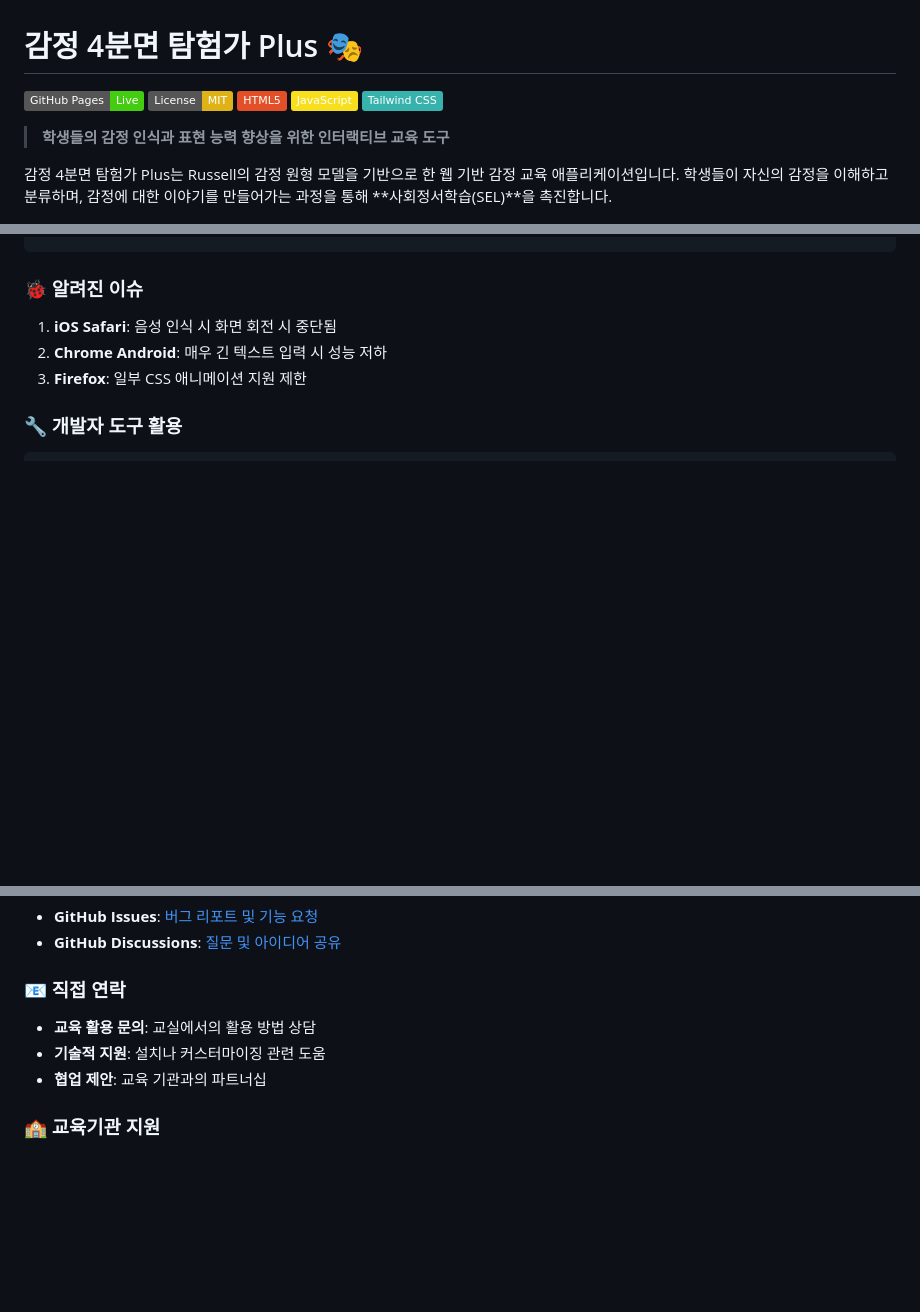
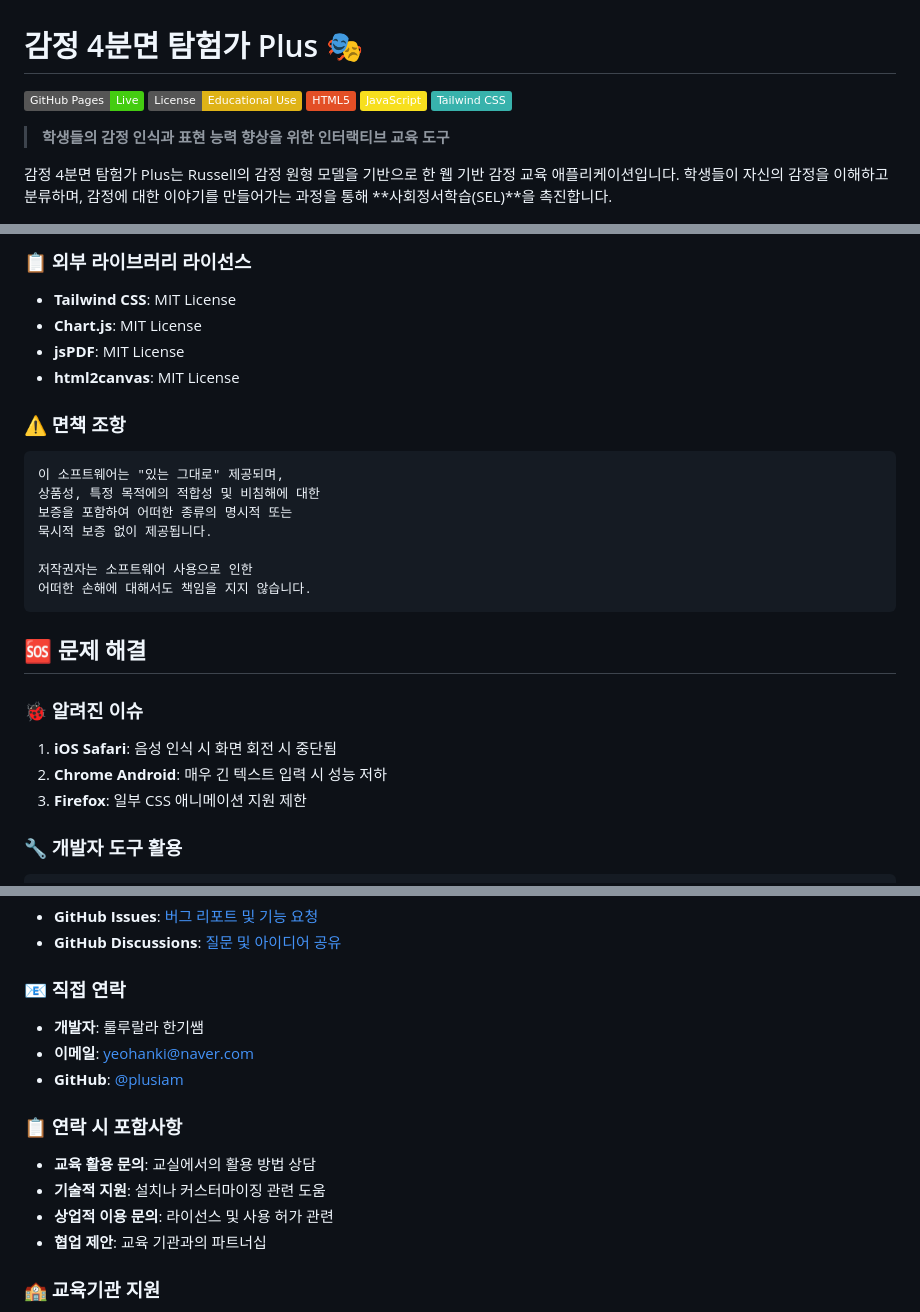
Before and after one commit to plusiam/emotion-explorer, a Markdown page: README.md, 3 parts joined by grey strips. Drawn GitHub-style; badges without logos; blank space fills up the shorter version.

````diff
--- a/README.md
+++ b/README.md
@@ -1,7 +1,7 @@
 # 감정 4분면 탐험가 Plus 🎭
 
 [![GitHub Pages](https://img.shields.io/badge/GitHub%20Pages-Live-brightgreen)](https://plusiam.github.io/emotion-explorer/)
-[![License: MIT](https://img.shields.io/badge/License-MIT-yellow.svg)](https://opensource.org/licenses/MIT)
+[![License: Educational Use](https://img.shields.io/badge/License-Educational%20Use-yellow.svg)](#-라이선스)
 [![HTML5](https://img.shields.io/badge/HTML5-E34F26?logo=html5&logoColor=white)](https://developer.mozilla.org/ko/docs/Web/HTML)
 [![JavaScript](https://img.shields.io/badge/JavaScript-F7DF1E?logo=javascript&logoColor=black)](https://developer.mozilla.org/ko/docs/Web/JavaScript)
 [![Tailwind CSS](https://img.shields.io/badge/Tailwind%20CSS-38B2AC?logo=tailwind-css&logoColor=white)](https://tailwindcss.com/)
@@ -357,3 +355,21 @@ A: 다음 사항을 확인해주세요:
+### 📋 외부 라이브러리 라이선스
+- **Tailwind CSS**: MIT License
+- **Chart.js**: MIT License
+- **jsPDF**: MIT License
+- **html2canvas**: MIT License
+
+### ⚠️ 면책 조항
+```
+이 소프트웨어는 "있는 그대로" 제공되며,
+상품성, 특정 목적에의 적합성 및 비침해에 대한
+보증을 포함하여 어떠한 종류의 명시적 또는
+묵시적 보증 없이 제공됩니다.
+
+저작권자는 소프트웨어 사용으로 인한
+어떠한 손해에 대해서도 책임을 지지 않습니다.
+```
+
+## 🆘 문제 해결
 
 ### 🐞 알려진 이슈
 1. **iOS Safari**: 음성 인식 시 화면 회전 시 중단됨
@@ -375,8 +391,14 @@ window.cleanupMobileTouchEvents(); // 터치 이벤트 정리
 - **GitHub Discussions**: [질문 및 아이디어 공유](https://github.com/plusiam/emotion-explorer/discussions)
 
 ### 📧 직접 연락
+- **개발자**: 룰루랄라 한기쌤
+- **이메일**: [yeohanki@naver.com](mailto:yeohanki@naver.com)
+- **GitHub**: [@plusiam](https://github.com/plusiam)
+
+### 📋 연락 시 포함사항
 - **교육 활용 문의**: 교실에서의 활용 방법 상담
 - **기술적 지원**: 설치나 커스터마이징 관련 도움
+- **상업적 이용 문의**: 라이선스 및 사용 허가 관련
 - **협업 제안**: 교육 기관과의 파트너십
 
 ### 🏫 교육기관 지원
````
Also changed, not shown: other parts of README.md (+47 -47 lines).
